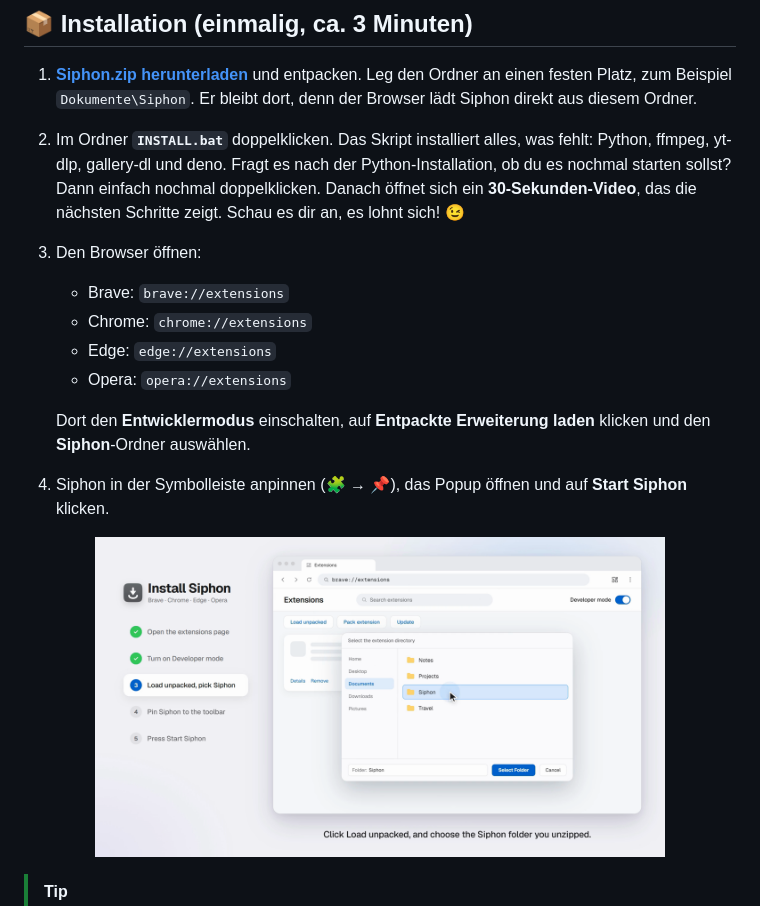
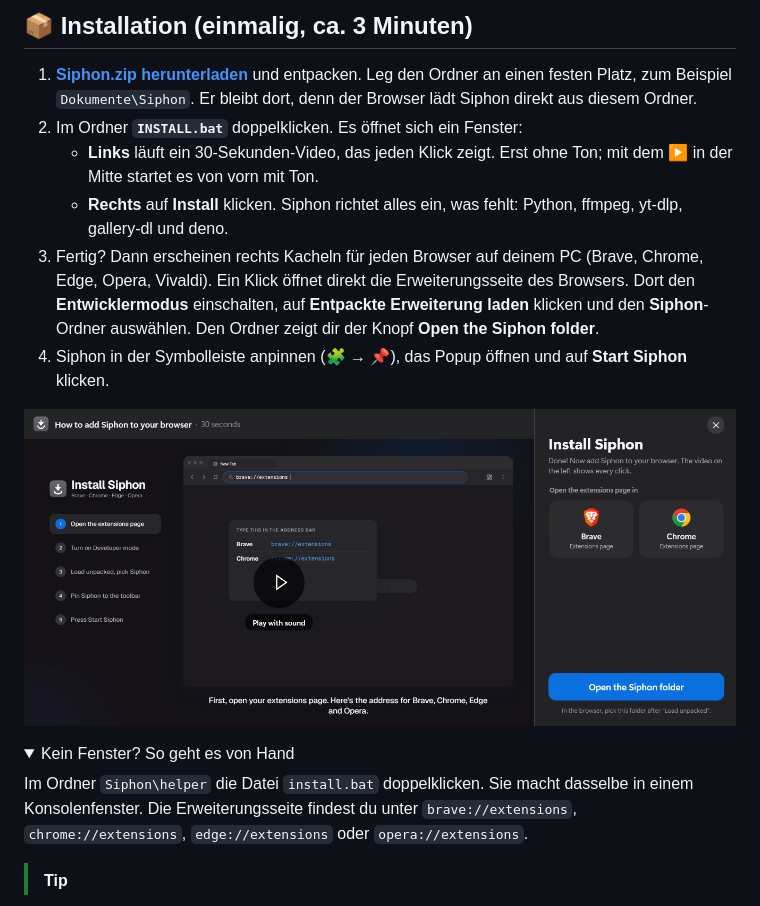
Before and after one commit to aywalh/siphon, a Markdown page: README.md, the part around the change. Drawn GitHub-style; pictures changed too: assets/setup.png (added), assets/tutorial.png (deleted); folded sections open.

Commit message:
README: setup window with video and browser tiles

```diff
--- a/README.md
+++ b/README.md
@@ -38,20 +38,22 @@ Die Dateien landen in **`Downloads\Siphon`**.
 
 1. **[Siphon.zip herunterladen](https://github.com/aywalh/siphon/releases/latest/download/Siphon.zip)** und entpacken.
    Leg den Ordner an einen festen Platz, zum Beispiel `Dokumente\Siphon`. Er bleibt dort, denn der Browser lädt Siphon direkt aus diesem Ordner.
-2. Im Ordner **`INSTALL.bat`** doppelklicken.
-   Das Skript installiert alles, was fehlt: Python, ffmpeg, yt-dlp, gallery-dl und deno.
-   Fragt es nach der Python-Installation, ob du es nochmal starten sollst? Dann einfach nochmal doppelklicken.
-   Danach öffnet sich ein **30-Sekunden-Video**, das die nächsten Schritte zeigt. Schau es dir an, es lohnt sich! 😉
-3. Den Browser öffnen:
-   - Brave: `brave://extensions`
-   - Chrome: `chrome://extensions`
-   - Edge: `edge://extensions`
-   - Opera: `opera://extensions`
-
-   Dort den **Entwicklermodus** einschalten, auf **Entpackte Erweiterung laden** klicken und den **Siphon**-Ordner auswählen.
+2. Im Ordner **`INSTALL.bat`** doppelklicken. Es öffnet sich ein Fenster:
+   - **Links** läuft ein 30-Sekunden-Video, das jeden Klick zeigt. Erst ohne Ton; mit dem ▶ in der Mitte startet es von vorn mit Ton.
+   - **Rechts** auf **Install** klicken. Siphon richtet alles ein, was fehlt: Python, ffmpeg, yt-dlp, gallery-dl und deno.
+3. Fertig? Dann erscheinen rechts Kacheln für jeden Browser auf deinem PC (Brave, Chrome, Edge, Opera, Vivaldi).
+   Ein Klick öffnet direkt die Erweiterungsseite des Browsers. Dort den **Entwicklermodus** einschalten, auf **Entpackte Erweiterung laden** klicken und den **Siphon**-Ordner auswählen.
+   Den Ordner zeigt dir der Knopf **Open the Siphon folder**.
 4. Siphon in der Symbolleiste anpinnen (🧩 → 📌), das Popup öffnen und auf **Start Siphon** klicken.
 
-<p align="center"><img src="assets/tutorial.png" alt="Das Installations-Video" width="80%"></p>
+<p align="center"><img src="assets/setup.png" alt="Das Installations-Fenster: links das Video, rechts die Installation" width="100%"></p>
+
+<details>
+<summary>Kein Fenster? So geht es von Hand</summary>
+
+Im Ordner `Siphon\helper` die Datei `install.bat` doppelklicken. Sie macht dasselbe in einem Konsolenfenster. Die Erweiterungsseite findest du unter `brave://extensions`, `chrome://extensions`, `edge://extensions` oder `opera://extensions`.
+
+</details>
 
 > [!TIP]
 > Windows SmartScreen meldet „Der Computer wurde durch Windows geschützt“? Klick auf **Weitere Informationen** und dann auf **Trotzdem ausführen**. Das kommt, weil `INSTALL.bat` nicht signiert ist.
```
